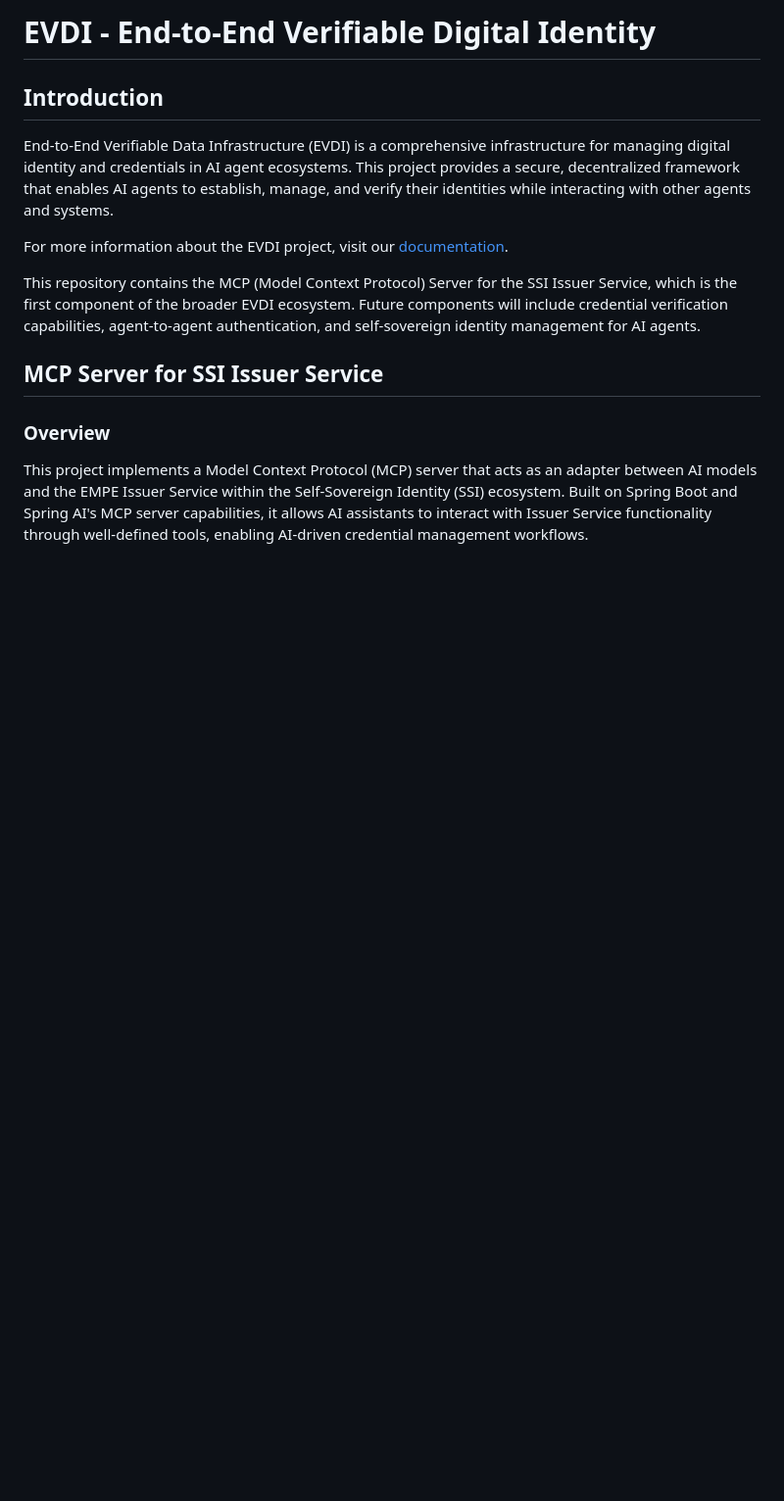
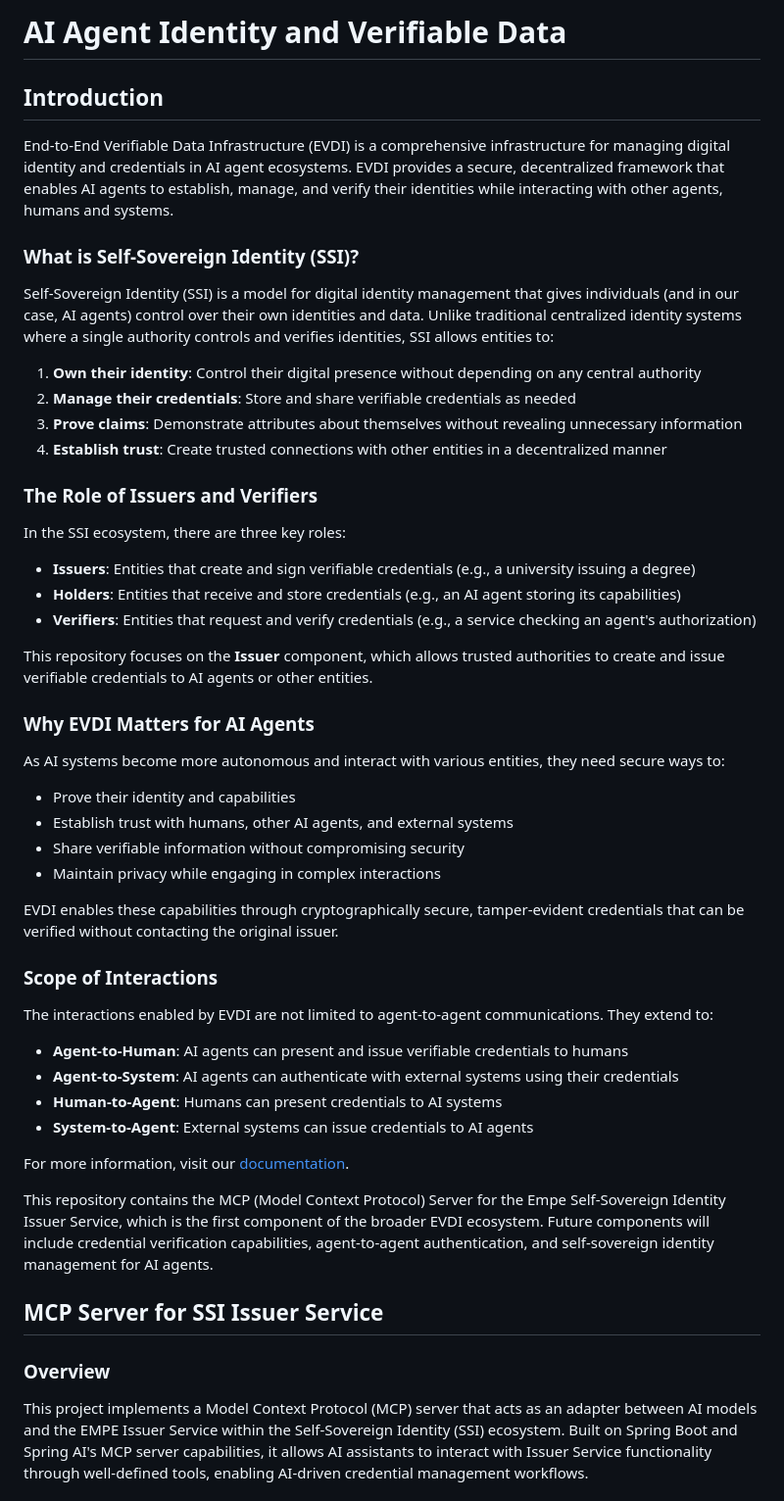
Before and after one commit to empe-io/empe-issuer-mpc-java, a Markdown page: README.md, the part around the change. Shown at 98% size. GitHub-like rendering; blank space fills up the shorter version.

Commit message:
added ssi intro to readme

```diff
--- a/README.md
+++ b/README.md
@@ -1,12 +1,51 @@
-# EVDI - End-to-End Verifiable Digital Identity
+# AI Agent Identity and Verifiable Data
 
 ## Introduction
 
-End-to-End Verifiable Data Infrastructure (EVDI) is a comprehensive infrastructure for managing digital identity and credentials in AI agent ecosystems. This project provides a secure, decentralized framework that enables AI agents to establish, manage, and verify their identities while interacting with other agents and systems.
+End-to-End Verifiable Data Infrastructure (EVDI) is a comprehensive infrastructure for managing digital identity and credentials in AI agent ecosystems. EVDI provides a secure, decentralized framework that enables AI agents to establish, manage, and verify their identities while interacting with other agents, humans and systems.
 
-For more information about the EVDI project, visit our [documentation](https://docs.empe.io/evdi/intro).
+### What is Self-Sovereign Identity (SSI)?
 
-This repository contains the MCP (Model Context Protocol) Server for the SSI Issuer Service, which is the first component of the broader EVDI ecosystem. Future components will include credential verification capabilities, agent-to-agent authentication, and self-sovereign identity management for AI agents.
+Self-Sovereign Identity (SSI) is a model for digital identity management that gives individuals (and in our case, AI agents) control over their own identities and data. Unlike traditional centralized identity systems where a single authority controls and verifies identities, SSI allows entities to:
+
+1. **Own their identity**: Control their digital presence without depending on any central authority
+2. **Manage their credentials**: Store and share verifiable credentials as needed
+3. **Prove claims**: Demonstrate attributes about themselves without revealing unnecessary information
+4. **Establish trust**: Create trusted connections with other entities in a decentralized manner
+
+### The Role of Issuers and Verifiers
+
+In the SSI ecosystem, there are three key roles:
+
+- **Issuers**: Entities that create and sign verifiable credentials (e.g., a university issuing a degree)
+- **Holders**: Entities that receive and store credentials (e.g., an AI agent storing its capabilities)
+- **Verifiers**: Entities that request and verify credentials (e.g., a service checking an agent's authorization)
+
+This repository focuses on the **Issuer** component, which allows trusted authorities to create and issue verifiable credentials to AI agents or other entities.
+
+### Why EVDI Matters for AI Agents
+
+As AI systems become more autonomous and interact with various entities, they need secure ways to:
+
+- Prove their identity and capabilities
+- Establish trust with humans, other AI agents, and external systems
+- Share verifiable information without compromising security
+- Maintain privacy while engaging in complex interactions
+
+EVDI enables these capabilities through cryptographically secure, tamper-evident credentials that can be verified without contacting the original issuer.
+
+### Scope of Interactions
+
+The interactions enabled by EVDI are not limited to agent-to-agent communications. They extend to:
+
+- **Agent-to-Human**: AI agents can present and issue verifiable credentials to humans
+- **Agent-to-System**: AI agents can authenticate with external systems using their credentials
+- **Human-to-Agent**: Humans can present credentials to AI systems
+- **System-to-Agent**: External systems can issue credentials to AI agents
+
+For more information, visit our [documentation](https://docs.empe.io/evdi/intro).
+
+This repository contains the MCP (Model Context Protocol) Server for the Empe Self-Sovereign Identity Issuer Service, which is the first component of the broader EVDI ecosystem. Future components will include credential verification capabilities, agent-to-agent authentication, and self-sovereign identity management for AI agents.
 
 ## MCP Server for SSI Issuer Service
 
```
